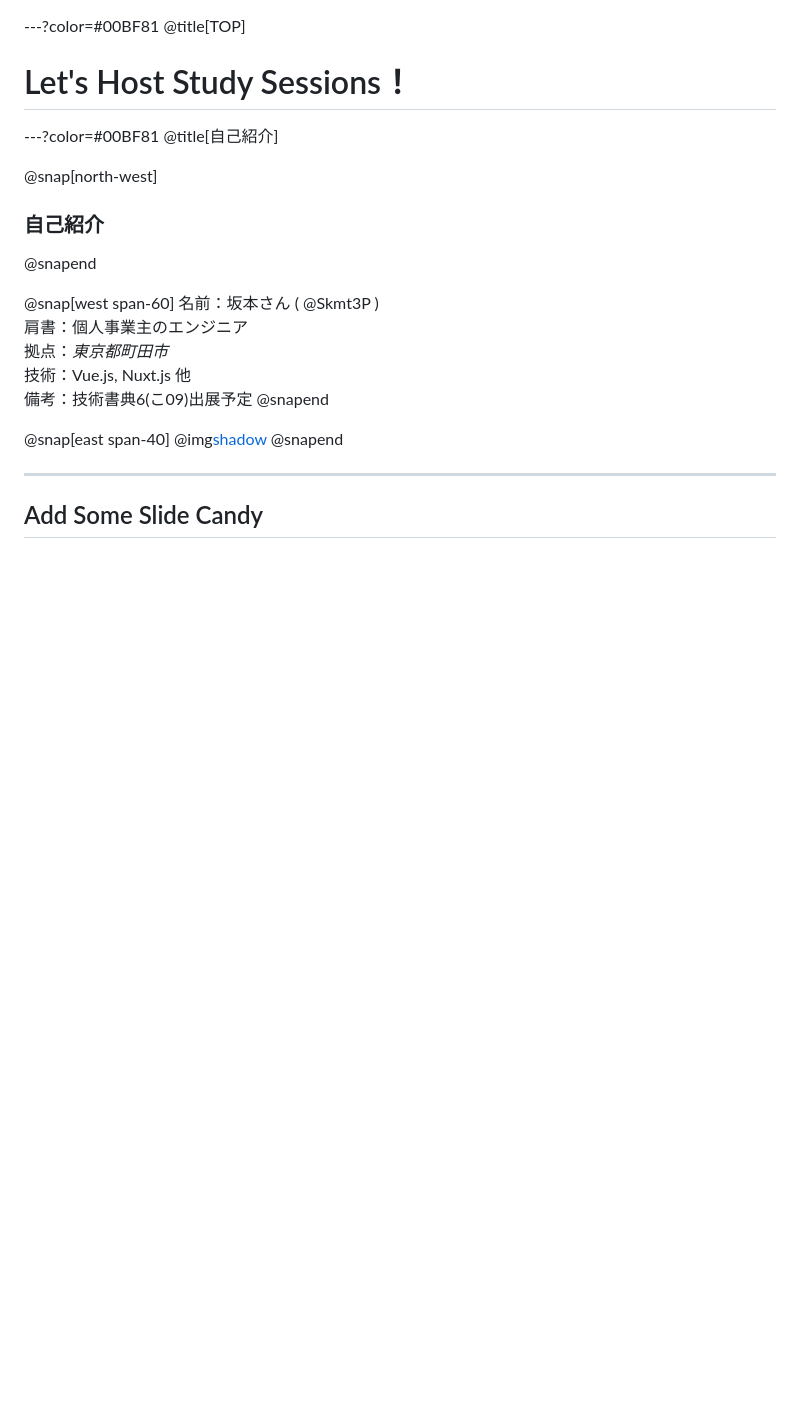
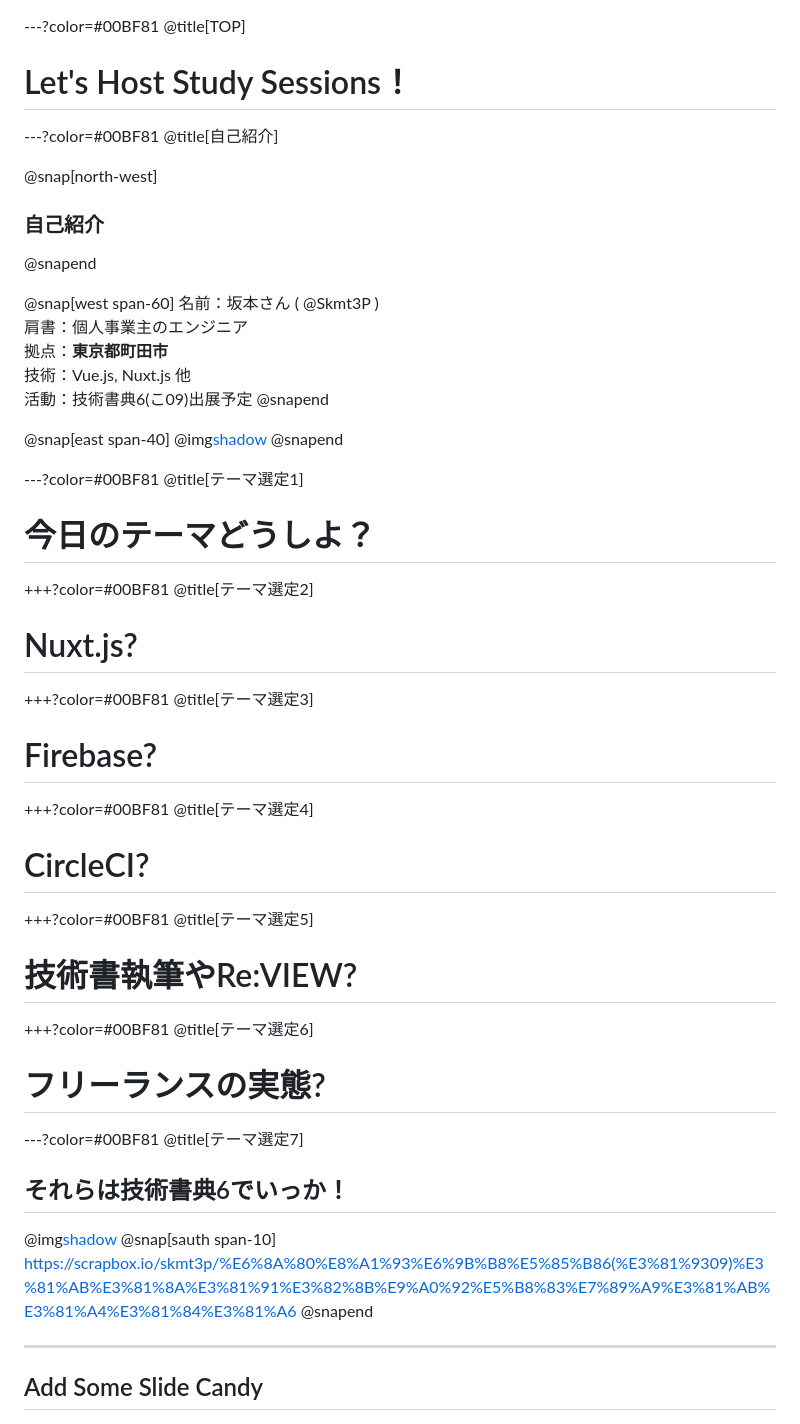
Before and after one commit to Skmt3P/gitpitch, a Markdown page: PITCHME.md, the part around the change. Rendered like a GitHub page; blank space fills up the shorter version.

```diff
--- a/PITCHME.md
+++ b/PITCHME.md
@@ -12,13 +12,53 @@
 @snap[west span-60]
 名前：坂本さん ( @Skmt3P ) <br>
 肩書：個人事業主のエンジニア <br>
-拠点：*東京都町田市* <br>
+拠点：**東京都町田市** <br>
 技術：Vue.js, Nuxt.js 他 <br>
-備考：技術書典6(こ09)出展予定
+活動：技術書典6(こ09)出展予定
 @snapend
 
 @snap[east span-40]
 @img[shadow](assets/img/profile.png)
+@snapend
+
+---?color=#00BF81
+@title[テーマ選定1]
+
+# 今日のテーマどうしよ？
+
++++?color=#00BF81
+@title[テーマ選定2]
+
+# Nuxt.js?
+
++++?color=#00BF81
+@title[テーマ選定3]
+
+# Firebase?
+
++++?color=#00BF81
+@title[テーマ選定4]
+
+# CircleCI?
+
++++?color=#00BF81
+@title[テーマ選定5]
+
+# 技術書執筆やRe:VIEW?
+
++++?color=#00BF81
+@title[テーマ選定6]
+
+# フリーランスの実態?
+
+---?color=#00BF81
+@title[テーマ選定7]
+
+## それらは技術書典6でいっか！
+
+@img[shadow](assets/img/techbookfest.png)
+@snap[sauth span-10]
+https://scrapbox.io/skmt3p/%E6%8A%80%E8%A1%93%E6%9B%B8%E5%85%B86(%E3%81%9309)%E3%81%AB%E3%81%8A%E3%81%91%E3%82%8B%E9%A0%92%E5%B8%83%E7%89%A9%E3%81%AB%E3%81%A4%E3%81%84%E3%81%A6
 @snapend
 
 ---
```
Also changed, not shown: assets/img/techbookfest.png (added).
